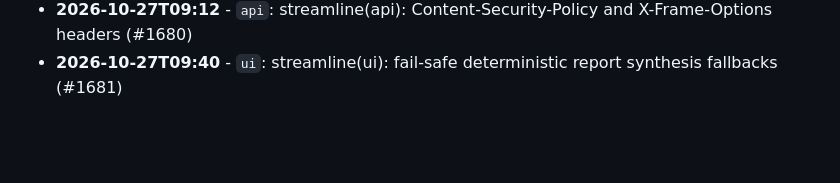
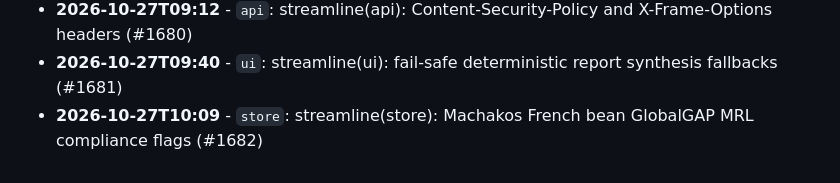
Before and after one commit to Edwin420s/Nexus-Agri-Intelligence-, a Markdown page: docs/ENGINEERING_LOG.md, the part around the change. GitHub-like rendering; blank space fills up the shorter version.

Commit message:
streamline(store): Machakos French bean GlobalGAP MRL compliance flags (#1682)

```diff
--- a/docs/ENGINEERING_LOG.md
+++ b/docs/ENGINEERING_LOG.md
@@ -682,3 +682,4 @@
 * **2026-10-27T08:43** - `telemetry`: streamline(telemetry): decision checklist score weighting algorithm (#1679)
 * **2026-10-27T09:12** - `api`: streamline(api): Content-Security-Policy and X-Frame-Options headers (#1680)
 * **2026-10-27T09:40** - `ui`: streamline(ui): fail-safe deterministic report synthesis fallbacks (#1681)
+* **2026-10-27T10:09** - `store`: streamline(store): Machakos French bean GlobalGAP MRL compliance flags (#1682)
```
